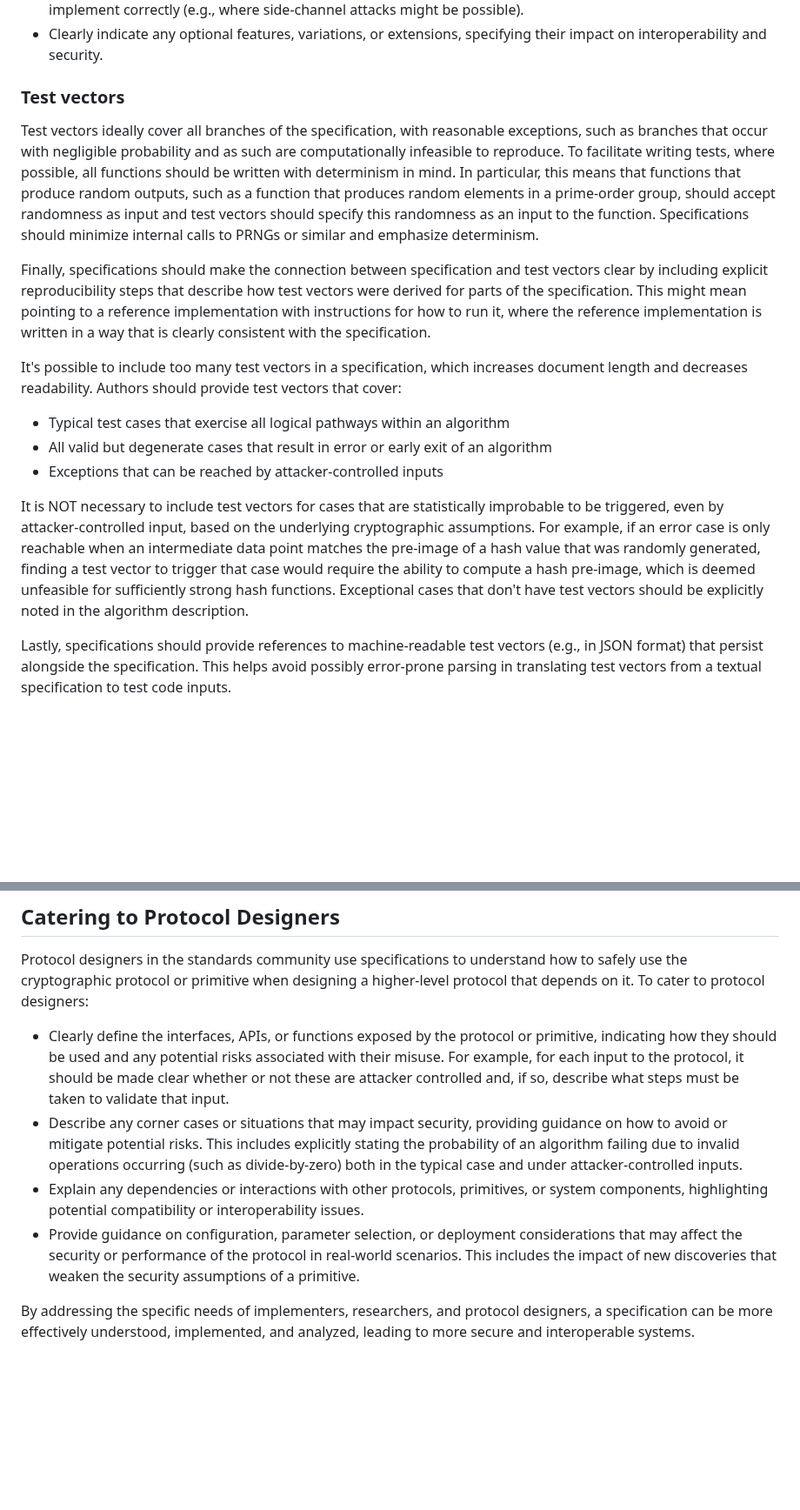
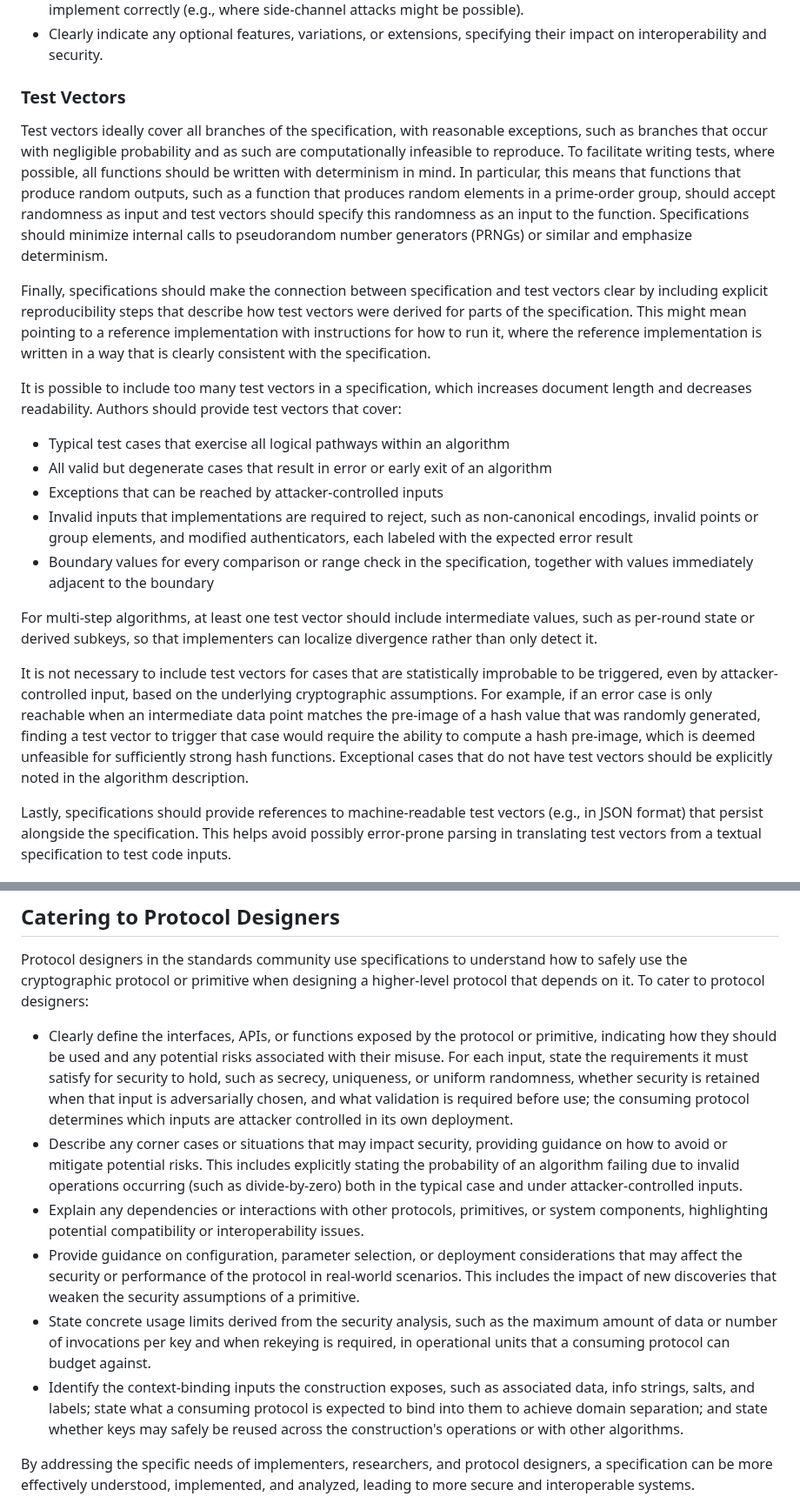
Before and after one commit to cfrg/draft-irtf-cfrg-cryptography-specification, a Markdown page: draft-irtf-cfrg-cryptography-specification.md, 2 parts joined by grey strips. Shown at 87% size. Rendered like a GitHub page; blank space fills up the shorter version.

```diff
--- a/draft-irtf-cfrg-cryptography-specification.md
+++ b/draft-irtf-cfrg-cryptography-specification.md
@@ -720,7 +740,7 @@ To cater to implementers:
 * Clearly indicate any optional features, variations, or extensions,
   specifying their impact on interoperability and security.
 
-### Test vectors
+### Test Vectors
 
 Test vectors ideally cover all branches of the specification, with
 reasonable exceptions, such as branches that occur with negligible
@@ -729,9 +749,10 @@ To facilitate writing tests, where possible, all functions should be
 written with determinism in mind.  In particular, this means that
 functions that produce random outputs, such as a function that
 produces random elements in a prime-order group, should accept
-randomness as input and test vectors should specify this randomness as
-an input to the function.  Specifications should minimize internal
-calls to PRNGs or similar and emphasize determinism.
+randomness as input and test vectors should specify this randomness
+as an input to the function.  Specifications should minimize
+internal calls to pseudorandom number generators (PRNGs) or similar
+and emphasize determinism.
 
 Finally, specifications should make the connection between
 specification and test vectors clear by including explicit
@@ -741,7 +762,7 @@ implementation with instructions for how to run it, where the
 reference implementation is written in a way that is clearly
 consistent with the specification.
 
-It's possible to include too many test vectors in a specification,
+It is possible to include too many test vectors in a specification,
 which increases document length and decreases readability.  Authors
 should provide test vectors that cover:
 
@@ -750,16 +771,26 @@ should provide test vectors that cover:
 * All valid but degenerate cases that result in error or early exit of
   an algorithm
 * Exceptions that can be reached by attacker-controlled inputs
+* Invalid inputs that implementations are required to reject, such as
+  non-canonical encodings, invalid points or group elements, and
+  modified authenticators, each labeled with the expected error result
+* Boundary values for every comparison or range check in the
+  specification, together with values immediately adjacent to the
+  boundary
 
-It is NOT necessary to include test vectors for cases that are
+For multi-step algorithms, at least one test vector should include
+intermediate values, such as per-round state or derived subkeys, so
+that implementers can localize divergence rather than only detect it.
+
+It is not necessary to include test vectors for cases that are
 statistically improbable to be triggered, even by attacker-controlled
 input, based on the underlying cryptographic assumptions.  For example,
 if an error case is only reachable when an intermediate data point
 matches the pre-image of a hash value that was randomly generated,
-finding a test vector to trigger that case would require the ability
-to compute a hash pre-image, which is deemed unfeasible for
-sufficiently strong hash functions.  Exceptional cases that don't have
-test vectors should be explicitly noted in the algorithm description.
+finding a test vector to trigger that case would require the ability to
+compute a hash pre-image, which is deemed unfeasible for sufficiently
+strong hash functions.  Exceptional cases that do not have test vectors
+should be explicitly noted in the algorithm description.
 
 Lastly, specifications should provide references to machine-readable
 test vectors (e.g., in JSON format) that persist alongside the
@@ -806,10 +837,12 @@ protocol designers:
 
 * Clearly define the interfaces, APIs, or functions exposed by the
 protocol or primitive, indicating how they should be used and any
-potential risks associated with their misuse.  For example, for each
-input to the protocol, it should be made clear whether or not these
-are attacker controlled and, if so, describe what steps must be taken
-to validate that input.
+potential risks associated with their misuse.  For each input, state
+the requirements it must satisfy for security to hold, such as secrecy,
+uniqueness, or uniform randomness, whether security is retained when
+that input is adversarially chosen, and what validation is required
+before use; the consuming protocol determines which inputs are attacker
+controlled in its own deployment.
 * Describe any corner cases or situations that may impact security,
 providing guidance on how to avoid or mitigate potential risks.  This
 includes explicitly stating the probability of an algorithm failing
@@ -822,6 +855,15 @@ or interoperability issues.
 considerations that may affect the security or performance of the
 protocol in real-world scenarios.  This includes the impact of new
 discoveries that weaken the security assumptions of a primitive.
+* State concrete usage limits derived from the security analysis, such
+as the maximum amount of data or number of invocations per key and when
+rekeying is required, in operational units that a consuming protocol
+can budget against.
+* Identify the context-binding inputs the construction exposes, such as
+associated data, info strings, salts, and labels; state what a
+consuming protocol is expected to bind into them to achieve domain
+separation; and state whether keys may safely be reused across the
+construction's operations or with other algorithms.
 
 By addressing the specific needs of implementers, researchers, and
 protocol designers, a specification can be more effectively
```
Also changed, not shown: other parts of draft-irtf-cfrg-cryptography-specification.md (+141 -110 lines).
